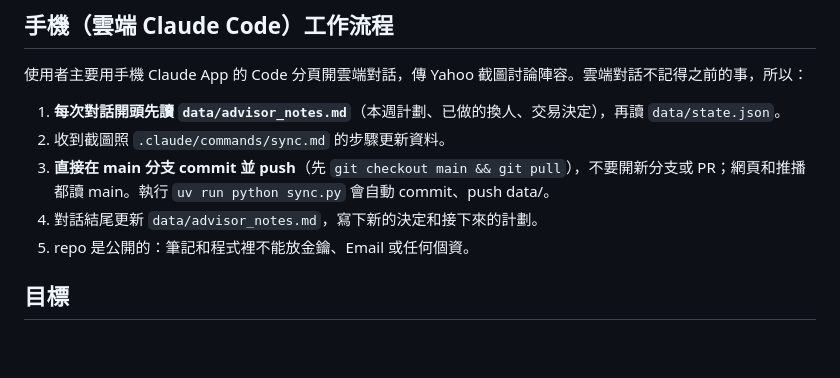
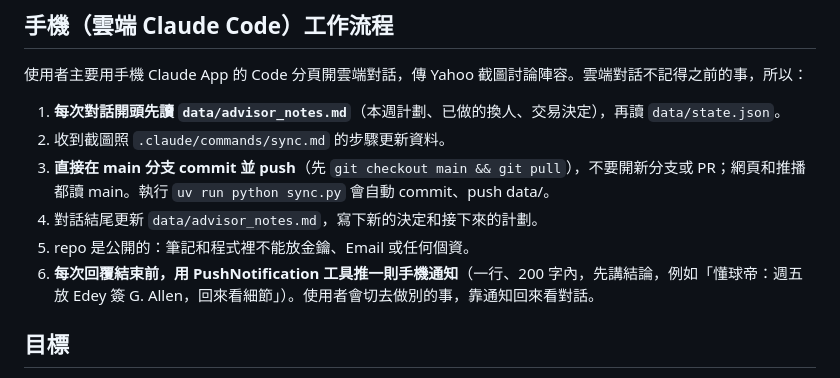
Before and after one commit to jengjih/fantasy-advisor, a Markdown page: CLAUDE.md, the part around the change. GitHub-like rendering; blank space fills up the shorter version.

Commit message:
CLAUDE.md：每次回覆結束前推手機通知
Co-Authored-By: Claude Opus 5.5 <noreply@anthropic.com>
Claude-Session: https://claude.ai/code/session_01GgosuGws5GKKiAvSZDsZE4

```diff
--- a/CLAUDE.md
+++ b/CLAUDE.md
@@ -17,6 +17,7 @@
 3. **直接在 main 分支 commit 並 push**（先 `git checkout main && git pull`），不要開新分支或 PR；網頁和推播都讀 main。執行 `uv run python sync.py` 會自動 commit、push data/。
 4. 對話結尾更新 `data/advisor_notes.md`，寫下新的決定和接下來的計劃。
 5. repo 是公開的：筆記和程式裡不能放金鑰、Email 或任何個資。
+6. **每次回覆結束前，用 PushNotification 工具推一則手機通知**（一行、200 字內，先講結論，例如「懂球帝：週五放 Edey 簽 G. Allen，回來看細節」）。使用者會切去做別的事，靠通知回來看對話。
 
 ## 目標
 連結 Yahoo Fantasy API 和 NBA 數據，替兩個聯盟產生每日建議，最後部署成網頁，再加上 LINE 推播（LINE Notify 已停用，要用 Messaging API）。
```
